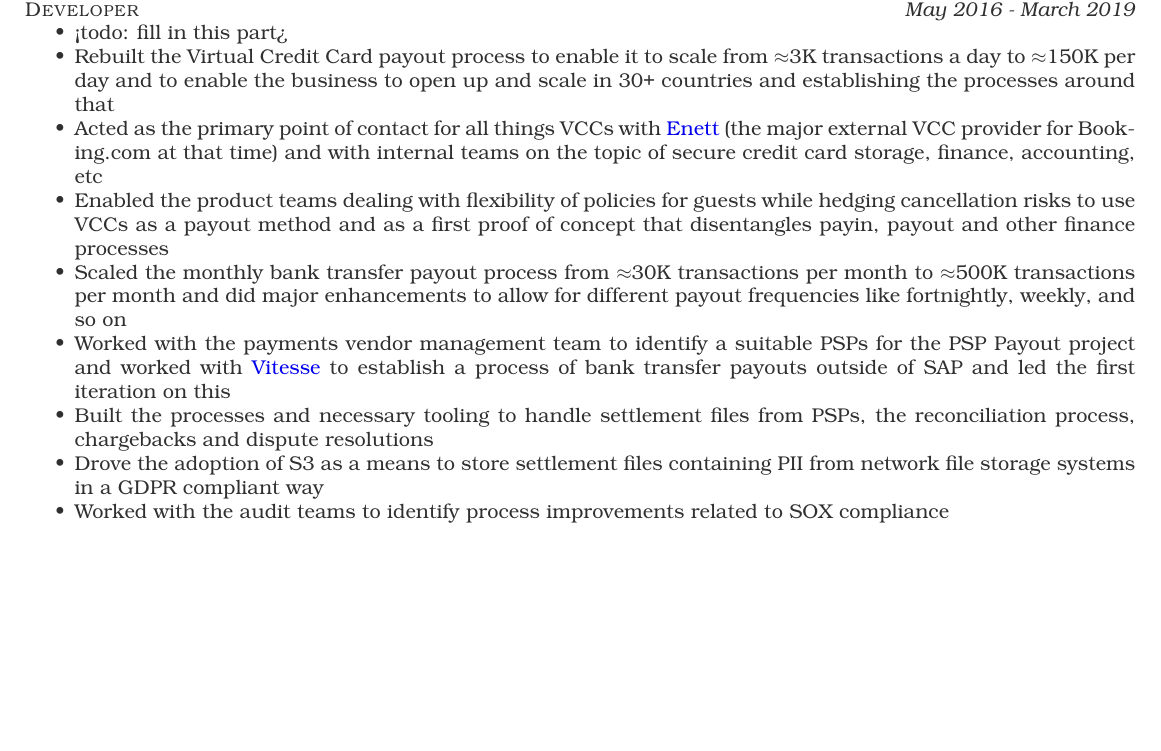
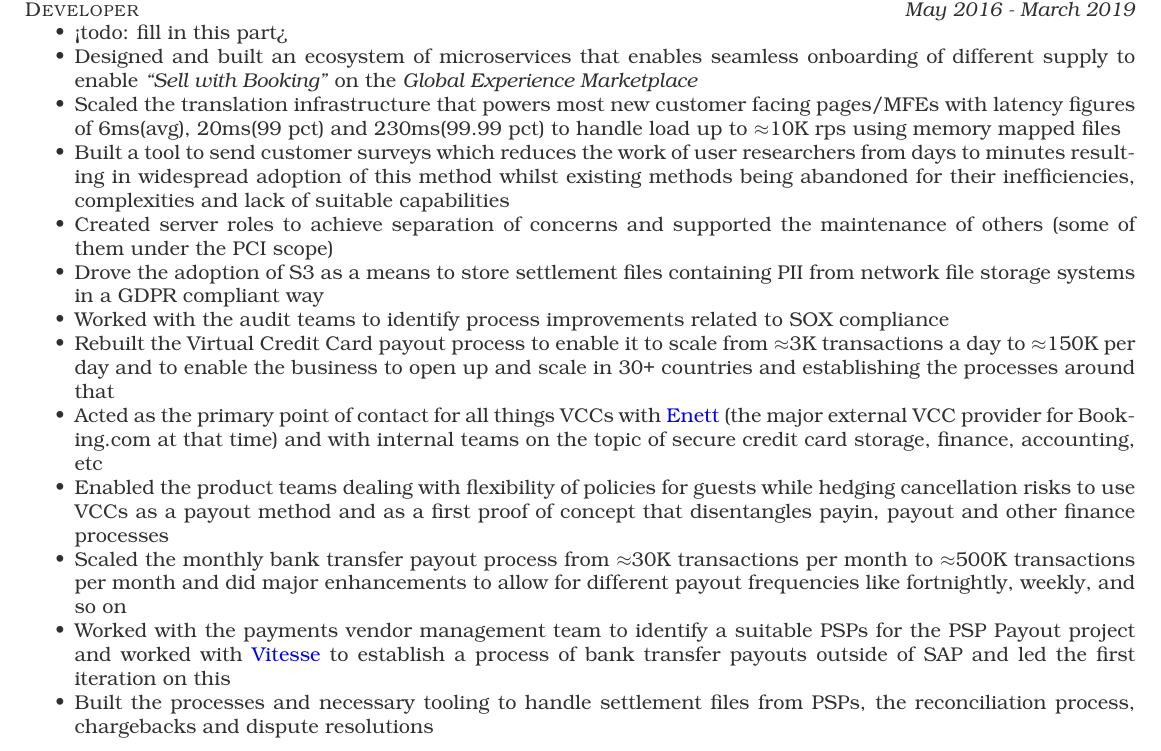
Before and after one commit to pratiksaha/misc, a LaTeX CV (resume.tex): part of page 1 of 2, cut so that both start at the same text, the shorter picture padded with empty space. Compiled offline with pdfLaTeX.

Commit message:
add some other stuff

```diff
--- a/resume.tex
+++ b/resume.tex
@@ -45,14 +45,18 @@
 
 \begin{itemize}[noitemsep,nolistsep]
 \item <todo: fill in this part>
+\item Designed and built an ecosystem of microservices that enables seamless onboarding of different supply to enable \textit{“Sell with Booking”} on the \textit{Global Experience Marketplace}
+\item Scaled the translation infrastructure that powers most new customer facing pages/MFEs with latency figures of 6ms(avg), 20ms(99 pct) and 230ms(99.99 pct) to handle load up to $\approx$10K rps using memory mapped files
+\item Built a tool to send customer surveys which reduces the work of user researchers from days to minutes resulting in widespread adoption of this method whilst existing methods being abandoned for their inefficiencies, complexities and lack of suitable capabilities
+\item Created server roles to achieve separation of concerns and supported the maintenance of others (some of them under the PCI scope)
+\item Drove the adoption of S3 as a means to store settlement files containing PII from network file storage systems in a GDPR compliant way
+\item Worked with the audit teams to identify process improvements related to SOX compliance
 \item Rebuilt the Virtual Credit Card payout process to enable it to scale from $\approx$3K transactions a day to $\approx$150K per day and to enable the business to open up and scale in 30+ countries and establishing the processes around that
 \item Acted as the primary point of contact for all things VCCs with \href{https://www.enett.com/}{Enett} (the major external VCC provider for Booking.com at that time) and with internal teams on the topic of secure credit card storage, finance, accounting, etc
 \item Enabled the product teams dealing with flexibility of policies for guests while hedging cancellation risks to use VCCs as a payout method and as a first proof of concept that disentangles payin, payout and other finance processes
 \item Scaled the monthly bank transfer payout process from $\approx$30K transactions per month to $\approx$500K transactions per month and did major enhancements to allow for different payout frequencies like fortnightly, weekly, and so on
 \item Worked with the payments vendor management team to identify a suitable PSPs for the PSP Payout project and worked with \href{https://vitessepsp.com/}{Vitesse} to establish a process of bank transfer payouts outside of SAP and led the first iteration on this
 \item Built the processes and necessary tooling to handle settlement files from PSPs, the reconciliation process, chargebacks and dispute resolutions
-\item Drove the adoption of S3 as a means to store settlement files containing PII from network file storage systems in a GDPR compliant way
-\item Worked with the audit teams to identify process improvements related to SOX compliance
 \item Built Picklist 2.0, an improvement over the existing deferred reactive work dispatch system to take in support tickets($\approx$100K) from various sources and distribute them to agents($\approx$10K) based on the required skills and other factors
 \item Worked on improving the customer support process of mass issue items, improving the login process, and handling of special items like “hot potato”, reminders, etc by building in customizations based on ML and big data analysis
 \end{itemize}
```
